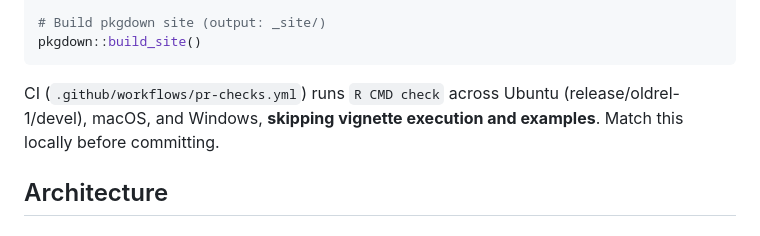
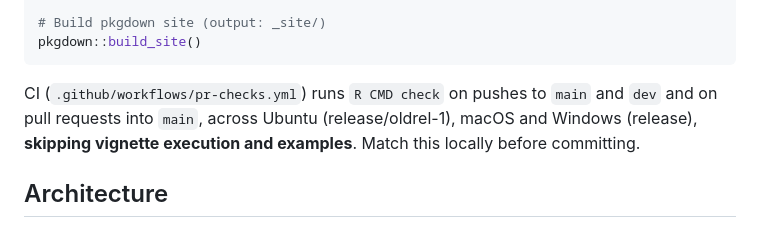
Before and after one commit to openalexPro/openalexVectorComp, a Markdown page: CLAUDE.md, the part around the change. Rendered like a GitHub page.

````diff
--- a/CLAUDE.md
+++ b/CLAUDE.md
@@ -33,7 +33,7 @@ devtools::check(args = c("--no-manual", "--no-multiarch", "--no-examples", "--ig
 pkgdown::build_site()
 ```
 
-CI (`.github/workflows/pr-checks.yml`) runs `R CMD check` across Ubuntu (release/oldrel-1/devel), macOS, and Windows, **skipping vignette execution and examples**. Match this locally before committing.
+CI (`.github/workflows/pr-checks.yml`) runs `R CMD check` on pushes to `main` and `dev` and on pull requests into `main`, across Ubuntu (release/oldrel-1), macOS and Windows (release), **skipping vignette execution and examples**. Match this locally before committing.
 
 ## Architecture
 
````
Also changed, not shown: README.md (+21 -23 lines).
